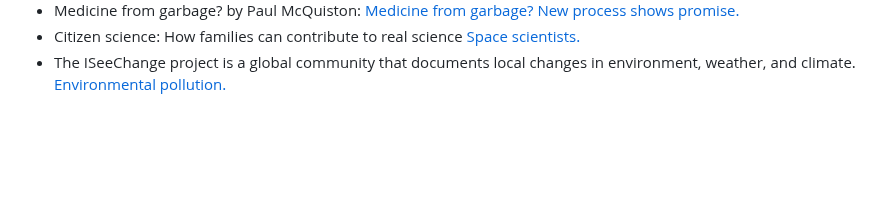
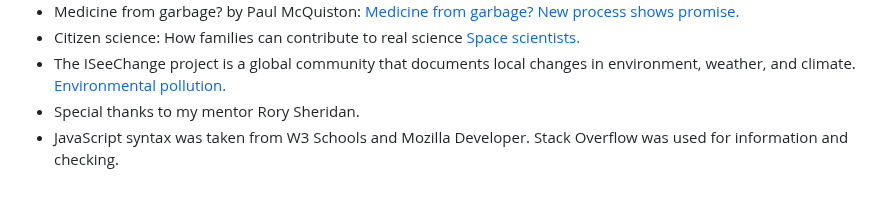
Before and after one commit to RichardJohnNowell/Citizens-and-Science, a Markdown page: README.md, the part around the change. Drawn GitHub-style; blank space fills up the shorter version.

Commit message:
added thanks and code credit
added thanks to Rory and information about code help from W3 Schools and Mozilla Developer.

```diff
--- a/README.md
+++ b/README.md
@@ -577,6 +577,10 @@ while some pages have not changed much, others have lost videos or images, mainl
      <li> The ISeeChange project is a global community that documents local changes in environment, weather, and climate.
      <a href="https://scistarter.org/nlm/iseechange-nlm" title="ISeeChange" alt="ISeeChange" title="_blank" rel="noopener">Environmental pollution.
      </li>
+     <li> Special thanks to my mentor Rory Sheridan.
+     </li>
+     <li> JavaScript syntax was taken from W3 Schools and Mozilla Developer. Stack Overflow was used for information and checking.
+     </li>
      </a>
    </ul>
 </div>
```
